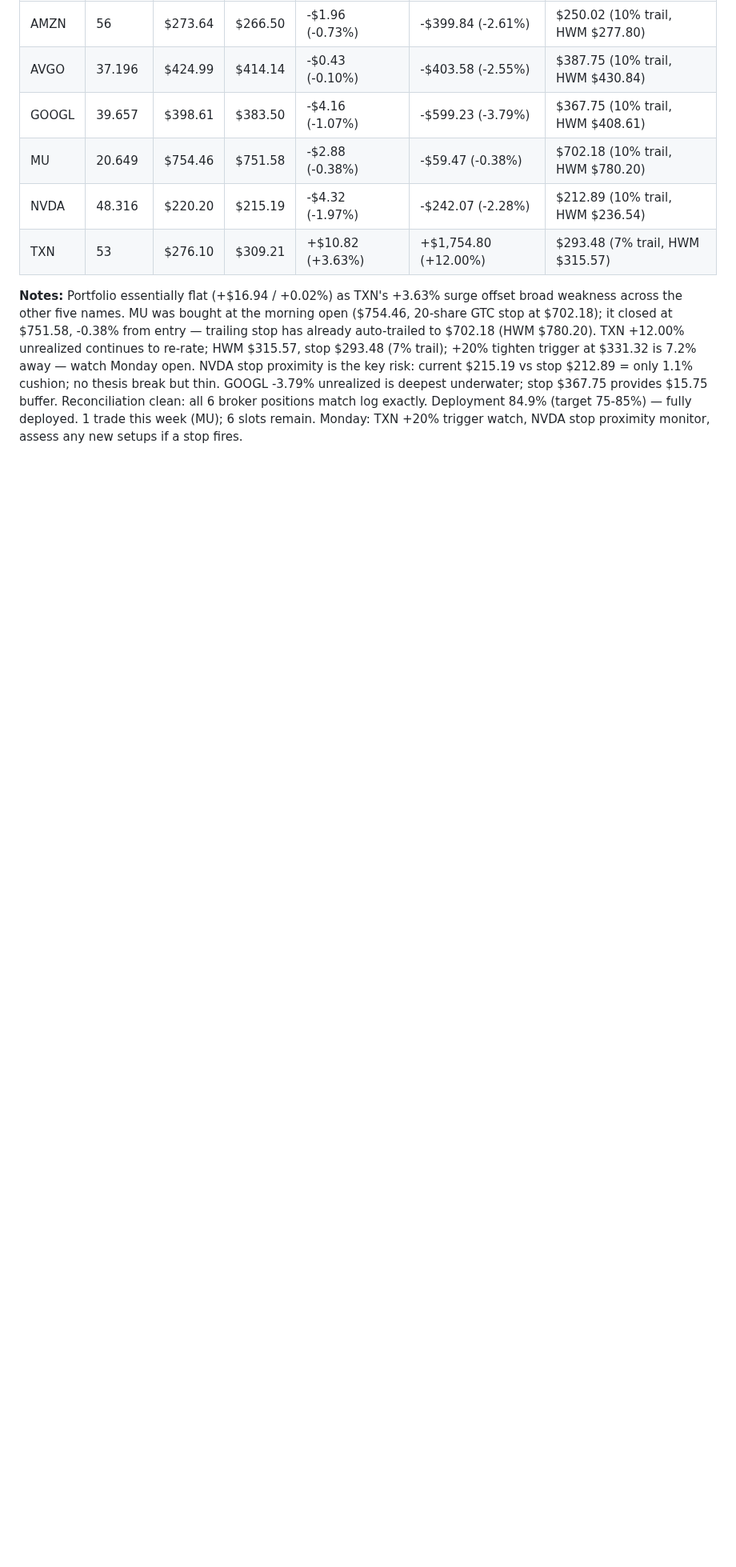
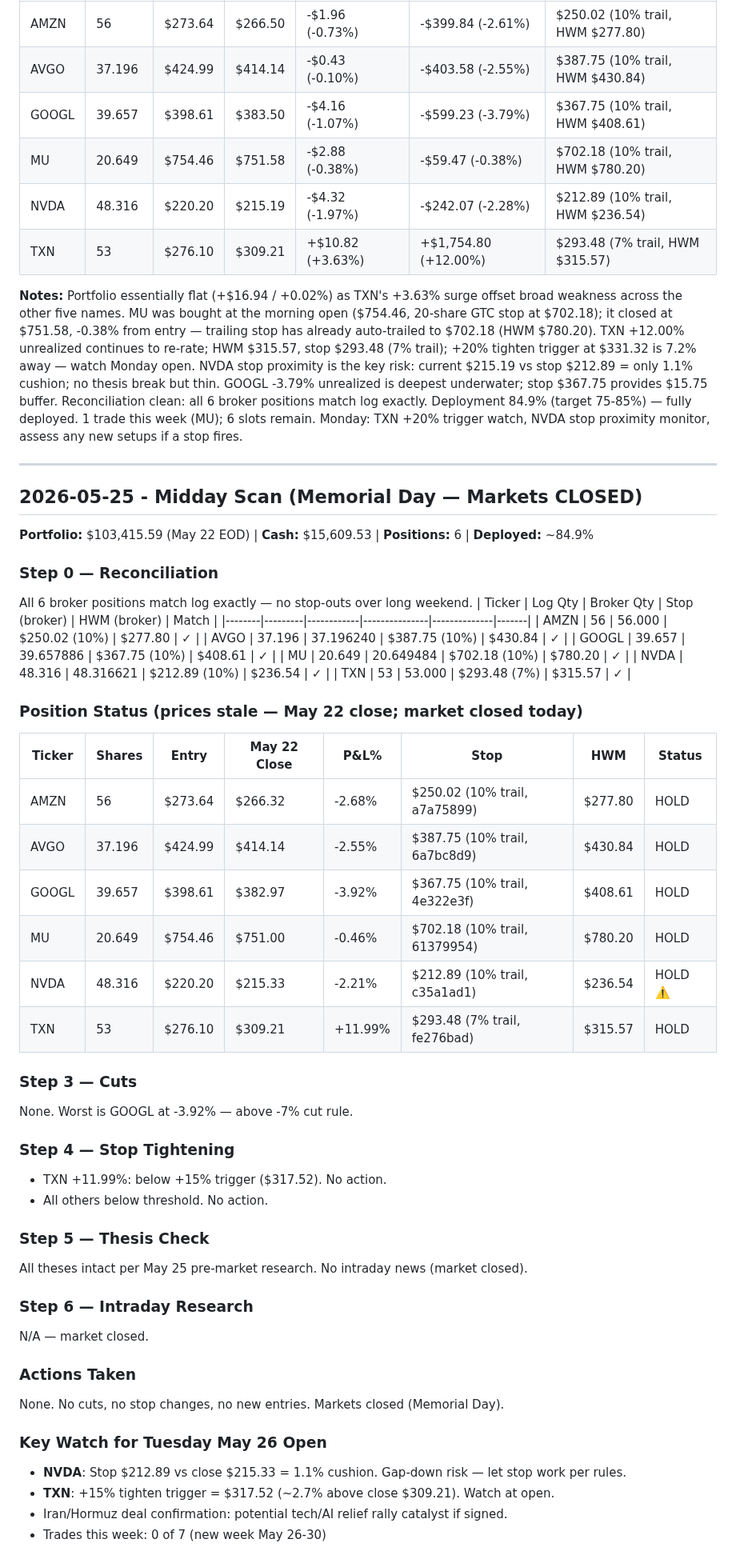
Before and after one commit to markutelis1996/trading-bot, a Markdown page: memory/trade-log.md, the part around the change. Shown at 80% size. GitHub-like rendering; blank space fills up the shorter version.

Commit message:
midday scan 2026-05-25

```diff
--- a/memory/trade-log.md
+++ b/memory/trade-log.md
@@ -2278,3 +2278,52 @@ None. No cuts, no stop changes, no new entries.
 | TXN | 53 | $276.10 | $309.21 | +$10.82 (+3.63%) | +$1,754.80 (+12.00%) | $293.48 (7% trail, HWM $315.57) |
 
 **Notes:** Portfolio essentially flat (+$16.94 / +0.02%) as TXN's +3.63% surge offset broad weakness across the other five names. MU was bought at the morning open ($754.46, 20-share GTC stop at $702.18); it closed at $751.58, -0.38% from entry — trailing stop has already auto-trailed to $702.18 (HWM $780.20). TXN +12.00% unrealized continues to re-rate; HWM $315.57, stop $293.48 (7% trail); +20% tighten trigger at $331.32 is 7.2% away — watch Monday open. NVDA stop proximity is the key risk: current $215.19 vs stop $212.89 = only 1.1% cushion; no thesis break but thin. GOOGL -3.79% unrealized is deepest underwater; stop $367.75 provides $15.75 buffer. Reconciliation clean: all 6 broker positions match log exactly. Deployment 84.9% (target 75-85%) — fully deployed. 1 trade this week (MU); 6 slots remain. Monday: TXN +20% trigger watch, NVDA stop proximity monitor, assess any new setups if a stop fires.
+
+---
+
+## 2026-05-25 - Midday Scan (Memorial Day — Markets CLOSED)
+
+**Portfolio:** $103,415.59 (May 22 EOD) | **Cash:** $15,609.53 | **Positions:** 6 | **Deployed:** ~84.9%
+
+### Step 0 — Reconciliation
+All 6 broker positions match log exactly — no stop-outs over long weekend.
+| Ticker | Log Qty | Broker Qty | Stop (broker) | HWM (broker) | Match |
+|--------|---------|------------|---------------|--------------|-------|
+| AMZN | 56 | 56.000 | $250.02 (10%) | $277.80 | ✓ |
+| AVGO | 37.196 | 37.196240 | $387.75 (10%) | $430.84 | ✓ |
+| GOOGL | 39.657 | 39.657886 | $367.75 (10%) | $408.61 | ✓ |
+| MU | 20.649 | 20.649484 | $702.18 (10%) | $780.20 | ✓ |
+| NVDA | 48.316 | 48.316621 | $212.89 (10%) | $236.54 | ✓ |
+| TXN | 53 | 53.000 | $293.48 (7%) | $315.57 | ✓ |
+
+### Position Status (prices stale — May 22 close; market closed today)
+| Ticker | Shares | Entry | May 22 Close | P&L% | Stop | HWM | Status |
+|--------|--------|-------|--------------|------|------|-----|--------|
+| AMZN | 56 | $273.64 | $266.32 | -2.68% | $250.02 (10% trail, a7a75899) | $277.80 | HOLD |
+| AVGO | 37.196 | $424.99 | $414.14 | -2.55% | $387.75 (10% trail, 6a7bc8d9) | $430.84 | HOLD |
+| GOOGL | 39.657 | $398.61 | $382.97 | -3.92% | $367.75 (10% trail, 4e322e3f) | $408.61 | HOLD |
+| MU | 20.649 | $754.46 | $751.00 | -0.46% | $702.18 (10% trail, 61379954) | $780.20 | HOLD |
+| NVDA | 48.316 | $220.20 | $215.33 | -2.21% | $212.89 (10% trail, c35a1ad1) | $236.54 | HOLD ⚠️ |
+| TXN | 53 | $276.10 | $309.21 | +11.99% | $293.48 (7% trail, fe276bad) | $315.57 | HOLD |
+
+### Step 3 — Cuts
+None. Worst is GOOGL at -3.92% — above -7% cut rule.
+
+### Step 4 — Stop Tightening
+- TXN +11.99%: below +15% trigger ($317.52). No action.
+- All others below threshold. No action.
+
+### Step 5 — Thesis Check
+All theses intact per May 25 pre-market research. No intraday news (market closed).
+
+### Step 6 — Intraday Research
+N/A — market closed.
+
+### Actions Taken
+None. No cuts, no stop changes, no new entries. Markets closed (Memorial Day).
+
+### Key Watch for Tuesday May 26 Open
+- **NVDA**: Stop $212.89 vs close $215.33 = 1.1% cushion. Gap-down risk — let stop work per rules.
+- **TXN**: +15% tighten trigger = $317.52 (~2.7% above close $309.21). Watch at open.
+- Iran/Hormuz deal confirmation: potential tech/AI relief rally catalyst if signed.
+- Trades this week: 0 of 7 (new week May 26-30)
```
